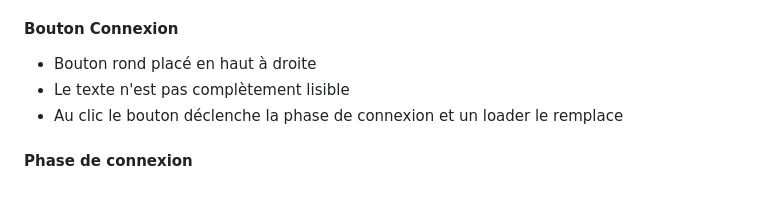
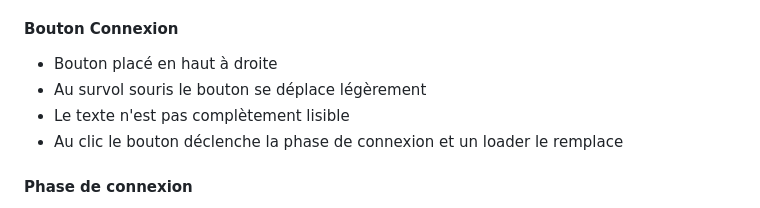
Before and after one commit to sylvain-lefevre/baduxgame, a Markdown page: README.md, the part around the change. GitHub-like rendering.

Commit message:
doc: ajout mouvement bouton connexion

```diff
--- a/README.md
+++ b/README.md
@@ -68,7 +68,8 @@ Chacun comporte ses spécificités
 
 #### Bouton Connexion
 
-- Bouton rond placé en haut à droite
+- Bouton placé en haut à droite
+- Au survol souris le bouton se déplace légèrement
 - Le texte n'est pas complètement lisible
 - Au clic le bouton déclenche la phase de connexion et un loader le remplace
 
```
